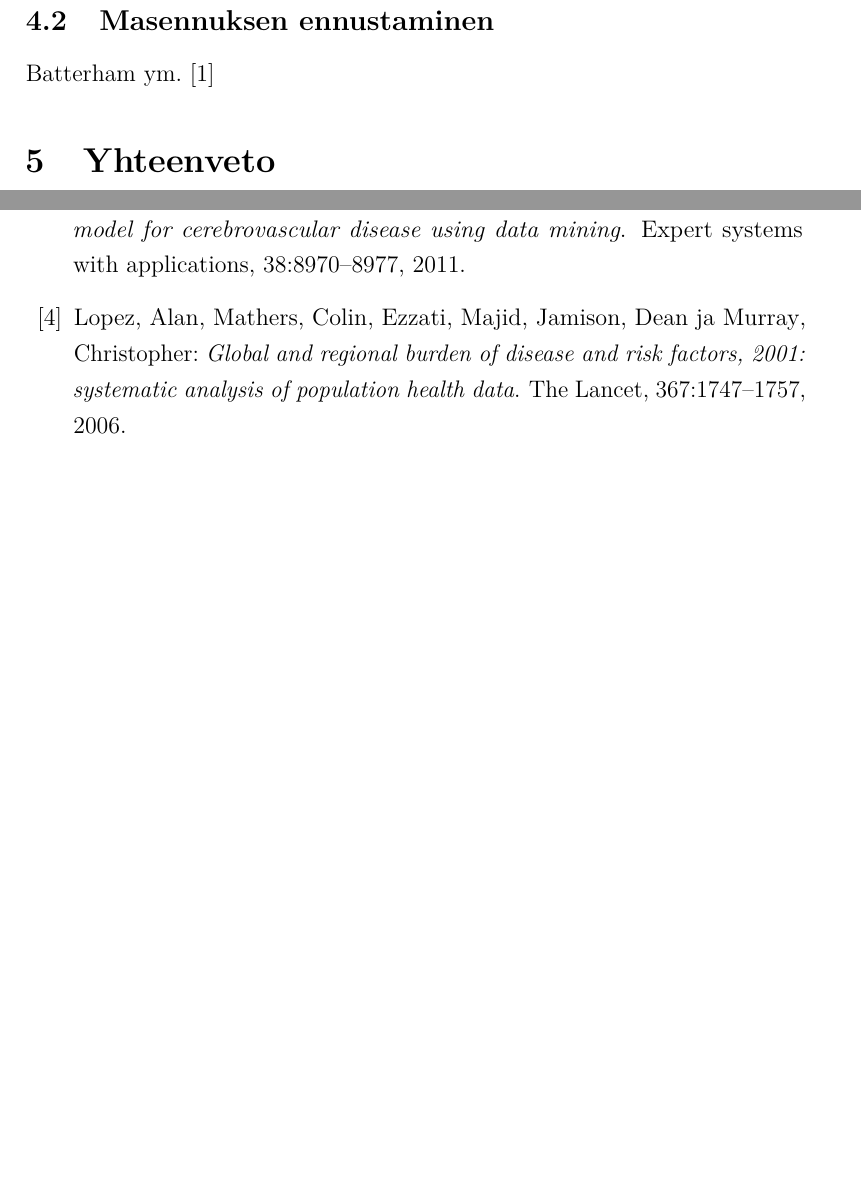
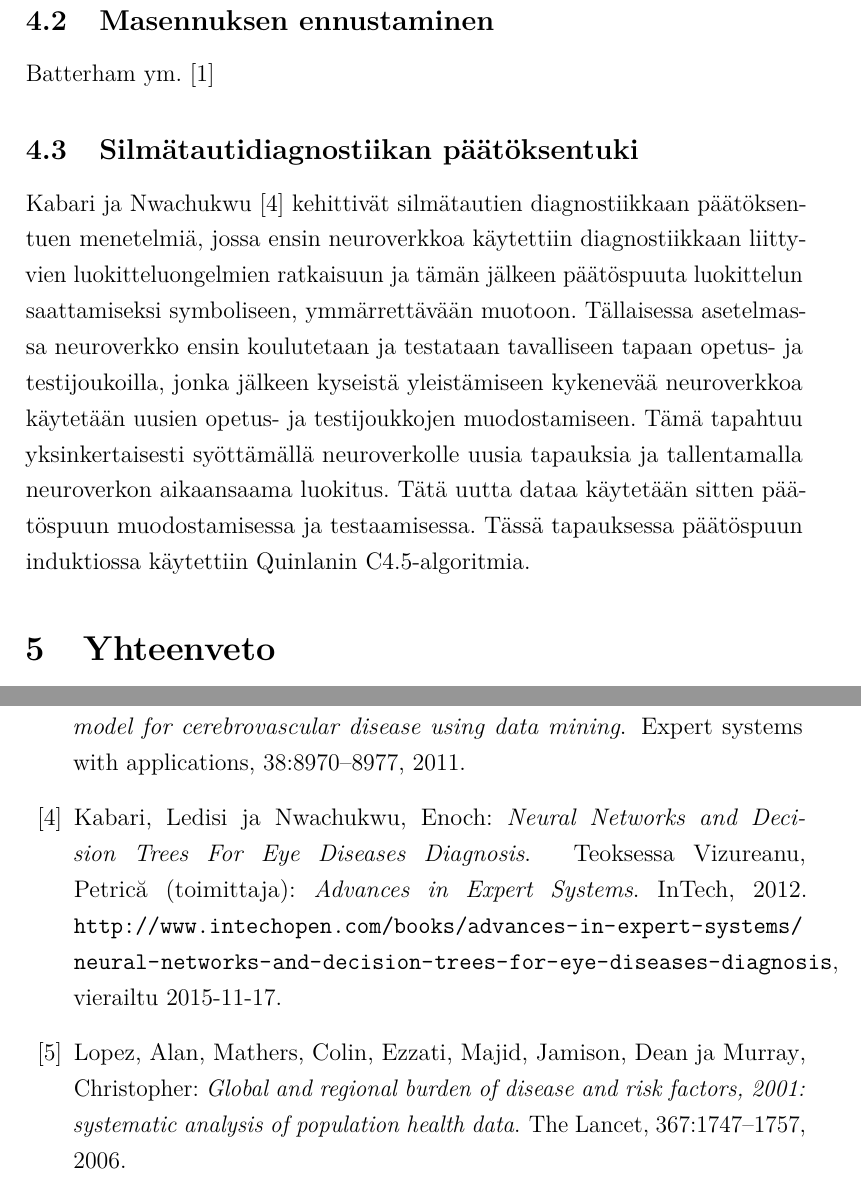
Before and after one commit to kpkoivis/kandityo, a LaTeX document (kandi.tex, which reads references-fi.bib): two parts of pages 24 and 25 of 25 before the commit and two parts of pages 24 and 25 of 26 after it, joined at a grey line, cut so that both start at the same text, the shorter picture padded with empty space. Compiled offline with pdfLaTeX.

Commit message:
oftalmological example

```diff
--- a/kandi.tex
+++ b/kandi.tex
@@ -893,6 +893,18 @@ every tree node/.style={text width=0.5cm, draw, rectangle},
 \subsection{Masennuksen ennustaminen}
 Batterham ym. \cite{BatterhamDepressiveDisorder}
 
+\subsection{Silmätautidiagnostiikan päätöksentuki}
+Kabari ja Nwachukwu \cite{EyeDiseaseDiagnosis} kehittivät silmätautien diagnostiikkaan päätöksentuen menetelmiä,
+jossa ensin neuroverkkoa käytettiin diagnostiikkaan liittyvien luokitteluongelmien ratkaisuun ja tämän jälkeen
+päätöspuuta luokittelun saattamiseksi symboliseen, ymmärrettävään muotoon. Tällaisessa asetelmassa neuroverkko
+ensin koulutetaan ja testataan tavalliseen tapaan opetus- ja testijoukoilla, jonka jälkeen kyseistä yleistämiseen
+kykenevää neuroverkkoa käytetään uusien opetus- ja testijoukkojen muodostamiseen. Tämä tapahtuu yksinkertaisesti
+syöttämällä neuroverkolle uusia tapauksia ja tallentamalla neuroverkon aikaansaama luokitus. Tätä uutta dataa
+käytetään sitten päätöspuun muodostamisessa ja testaamisessa. Tässä tapauksessa päätöspuun induktiossa käytettiin
+Quinlanin C4.5-algoritmia.
+
+
+
 \section{Yhteenveto}
 Päätöspuut ovat tehokkaita luokittimia. Luokittelijoina päätöspuut ovat siitä erikoisia, että
 tapa, jolla ne aikaansaavat luokittelun, on intuitiivisesti suhteellisen helppo kenen tahansa
--- a/references-fi.bib
+++ b/references-fi.bib
@@ -99,3 +99,15 @@
   doi = {10.1186/1471-244X-9-75},
   url = {http://www.biomedcentral.com/1471-244X/9/75}
 }
+
+@incollection{EyeDiseaseDiagnosis,
+  author      = "Kabari, Ledisi and Nwachukwu, Enoch",
+  title       = "Neural Networks and Decision Trees For Eye Diseases Diagnosis",
+  editor      = "Vizureanu, Petrică",
+  booktitle   = "Advances in Expert Systems",
+  publisher   = "InTech",
+  year        = 2012,
+  doi 		= {10.5772/51380},
+  url		= {http://www.intechopen.com/books/advances-in-expert-systems/neural-networks-and-decision-trees-for-eye-diseases-diagnosis},
+  urldate	= {2015-11-17}
+}
```
